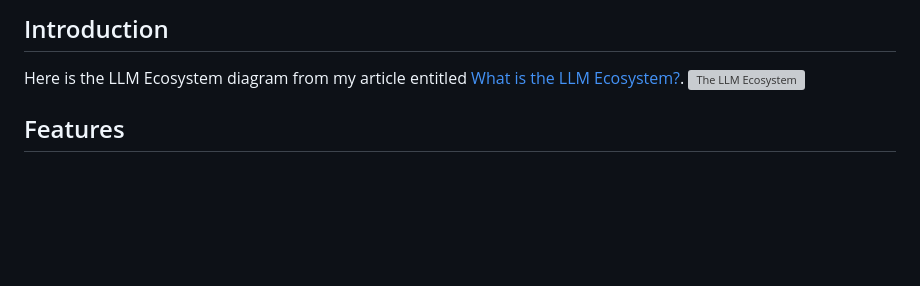
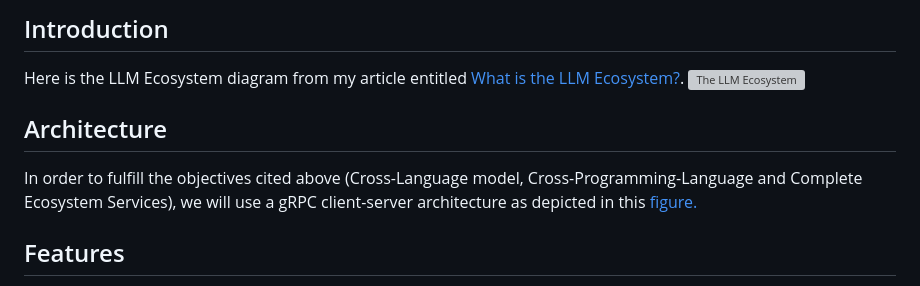
Before and after one commit to mdaconta/xlm-eco-api, a Markdown page: README.md, the part around one of its changes. Drawn GitHub-style; blank space fills up the shorter version; grey boxes are pictures that could not be loaded.

Commit message:
Update README.md - added architecture
Architecture diagram.

```diff
--- a/README.md
+++ b/README.md
@@ -18,6 +18,10 @@ This project offers three key benefits:
 
 Here is the LLM Ecosystem diagram from my article entitled [What is the LLM Ecosystem?](https://www.daconta.us/Articles/The-LLM-Ecosystem.html).
 ![The LLM Ecosystem](https://www.daconta.us/Articles/LLM-Ecosystem-Components.jpg)
+
+## Architecture
+
+In order to fulfill the objectives cited above (Cross-Language model, Cross-Programming-Language and Complete Ecosystem Services), we will use a gRPC client-server architecture as depicted in this [figure.](https://www.daconta.us/Articles/XLM-Architecture-1.jpg)
 
 ## Features
 
```
Also changed, not shown: other parts of README.md (+1 -1 lines).
